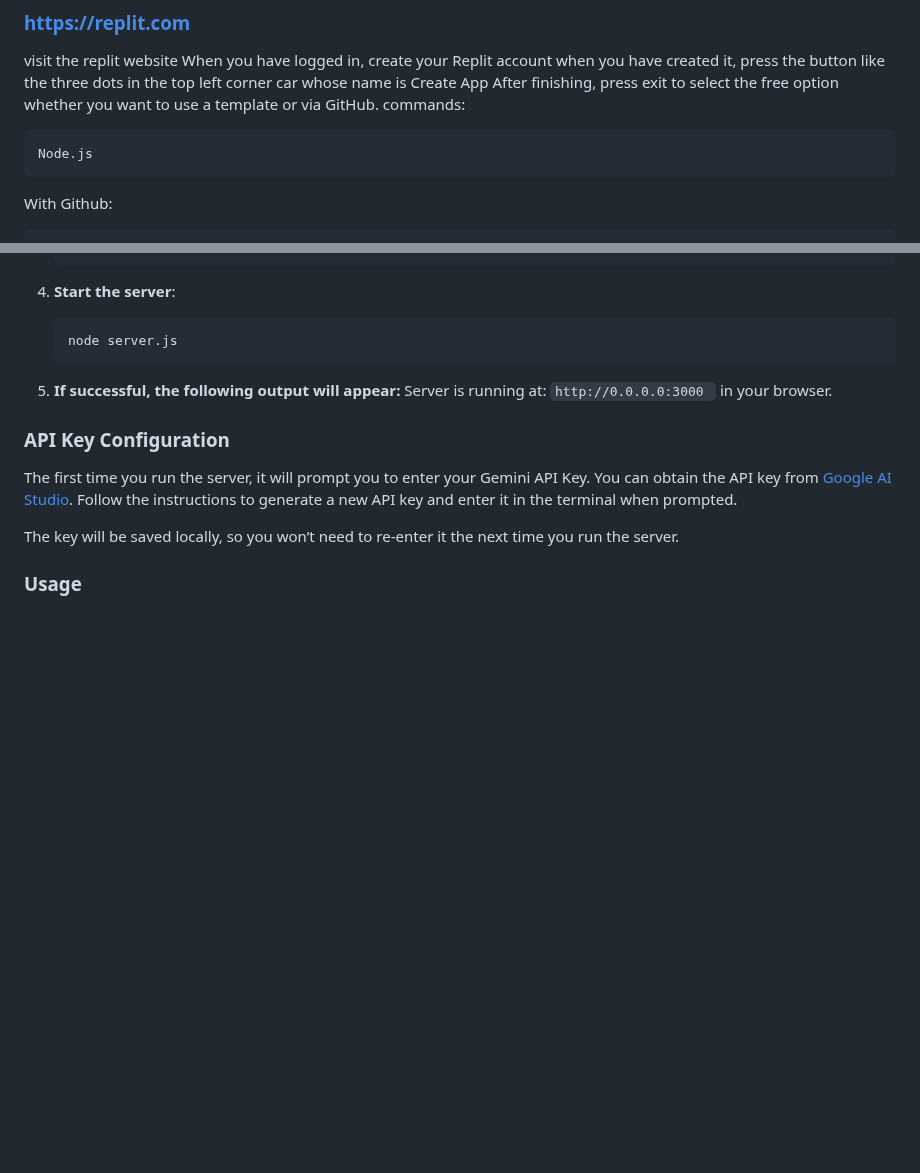
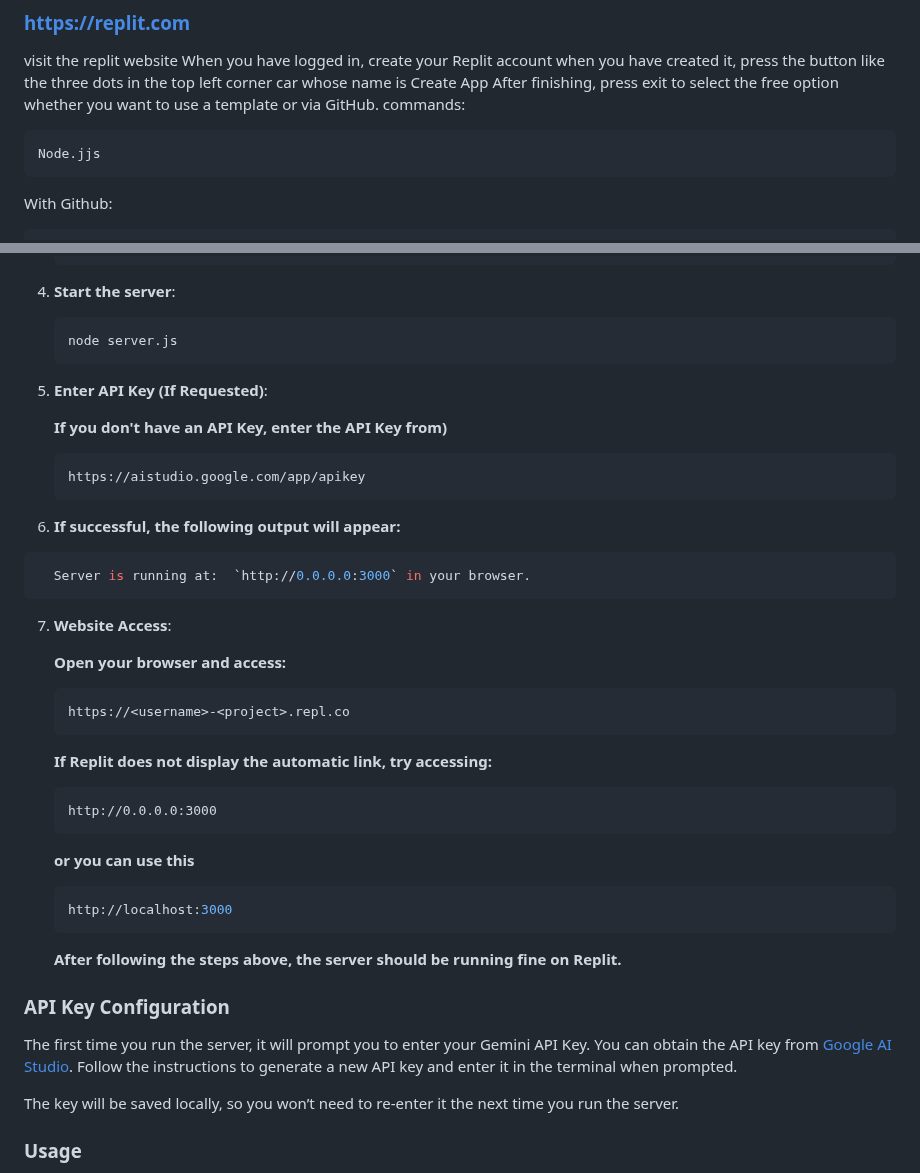
Before and after one commit to CpmJhon21/gemini-server-web-replit, a Markdown page: README.md, 2 parts joined by grey strips. Rendered like a GitHub page; blank space fills up the shorter version.

````diff
--- a/README.md
+++ b/README.md
@@ -26,7 +26,7 @@ AI Assistant is a simple tool that allows you to interact with **AI Assistant**
 visit the replit website When you have logged in, create your Replit account when you have created it, press the button like the three dots in the top left corner car whose name is Create App After finishing, press exit to select the free option whether you want to use a template or via GitHub.  commands:
 
 ```opsi template replit
-Node.js
+Node.jjs
 ```
 
 With Github:
@@ -81,8 +81,43 @@ https://github.com/CpmJhon21/gemini-server-web-replit.git
     node server.js
     ```
 
-4. **If successful, the following output will appear:** Server is running at:  `http://0.0.0.0:3000
-` in your browser.
+5. **Enter API Key (If Requested)**:
+
+    **If you don't have an API Key, enter the API Key from)**
+
+    ```bash
+    https://aistudio.google.com/app/apikey
+    ```
+
+6. **If successful, the following output will appear:**
+
+ ```bash
+   Server is running at:  `http://0.0.0.0:3000` in your browser.
+   ```
+
+7. **Website Access**:
+
+
+   **Open your browser and access:**
+    ```php-template
+    https://<username>-<project>.repl.co
+    ```
+
+    **If Replit does not display the automatic link, try accessing:**
+
+     ```ccp
+    http://0.0.0.0:3000
+    ```
+
+    **or you can use this**
+
+     ```arduino
+    http://localhost:3000
+    ```
+
+
+    **After following the steps above, the server should be running fine on Replit.**
+
 
 ### API Key Configuration
 
````
